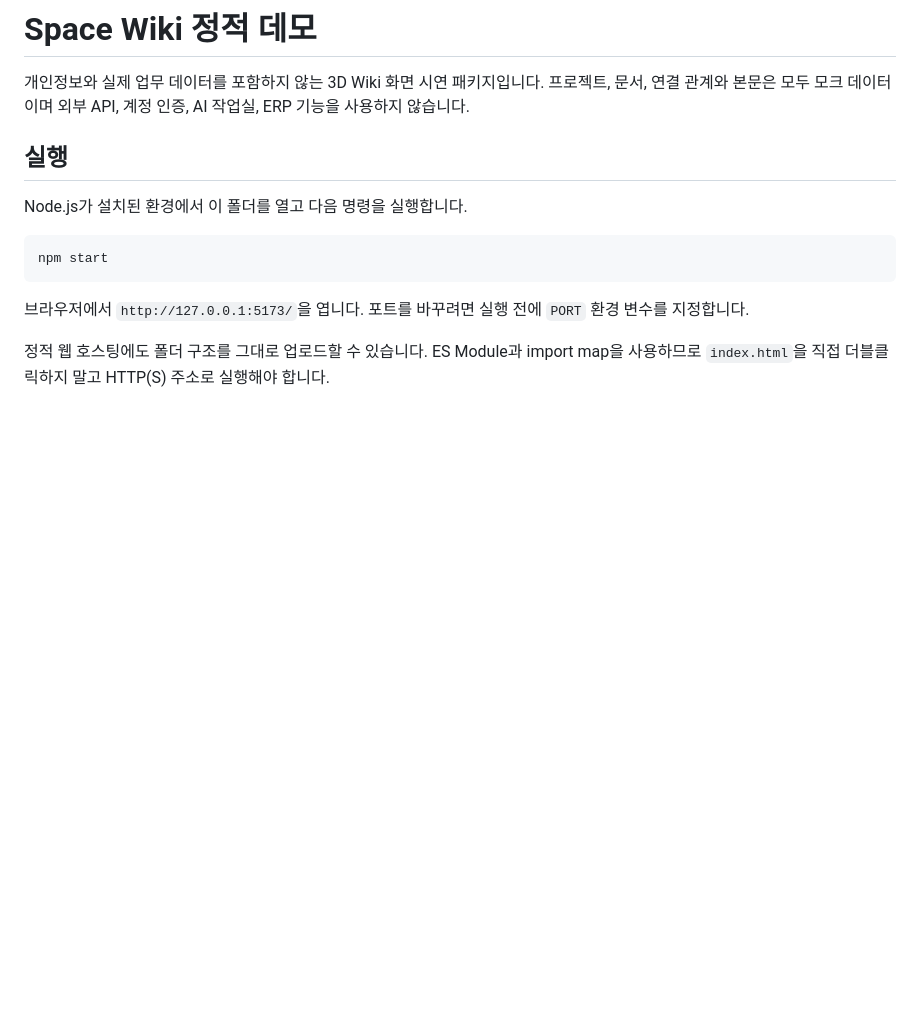
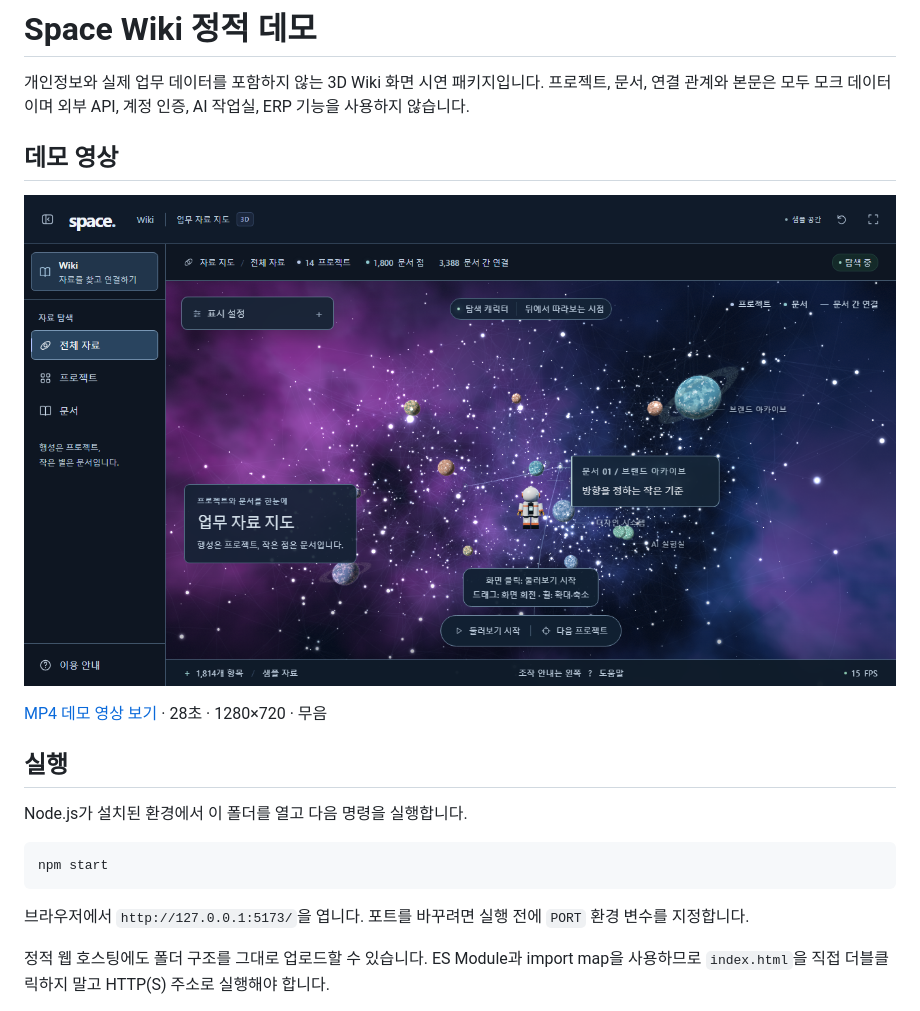
Before and after one commit to bbroapps-arch/space-wiki-static-demo, a Markdown page: README.md, the part around the change. GitHub-like rendering; pictures changed too: docs/space-wiki-demo-poster.png (added); blank space fills up the shorter version.

Commit message:
docs(demo): 3D Wiki 시연 영상 추가
문제: 공개 저장소에서 실행 전에 3D 화면과 주요 조작 흐름을 확인할 수 있는 자료가 없었습니다.

원인: 기존 패키지는 정적 이미지와 실행 안내만 포함하고 실제 화면 전환을 보여주는 영상이 없었습니다.

수정: 모크 데이터만 표시되는 전용 브라우저 뷰포트를 녹화해 28초 H.264 MP4와 대표 포스터를 추가하고 README에서 연결했습니다.

QA: 1280x720, 30 FPS, yuv420p 메타데이터를 확인하고 전체 영상 디코딩, 시작·중간·종료 프레임 개인정보 검토, SHA-256 매니페스트 20개 항목 일치를 완료했습니다.

```diff
--- a/README.md
+++ b/README.md
@@ -1,6 +1,12 @@
 # Space Wiki 정적 데모
 
 개인정보와 실제 업무 데이터를 포함하지 않는 3D Wiki 화면 시연 패키지입니다. 프로젝트, 문서, 연결 관계와 본문은 모두 모크 데이터이며 외부 API, 계정 인증, AI 작업실, ERP 기능을 사용하지 않습니다.
+
+## 데모 영상
+
+[![Space Wiki 3D 데모 화면](docs/space-wiki-demo-poster.png)](docs/space-wiki-demo.mp4)
+
+[MP4 데모 영상 보기](docs/space-wiki-demo.mp4) · 28초 · 1280×720 · 무음
 
 ## 실행
 
```
Also changed, not shown: VALIDATION.md (+2 -0 lines), 2 other files.
